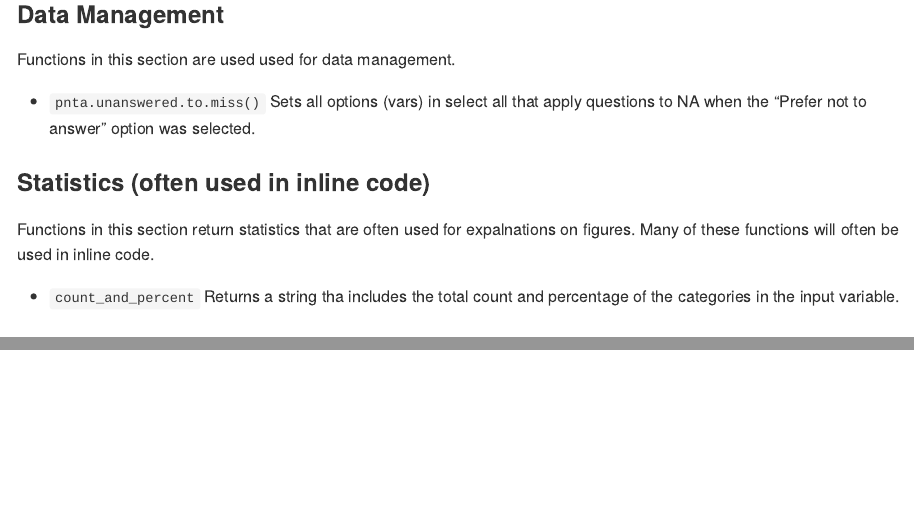
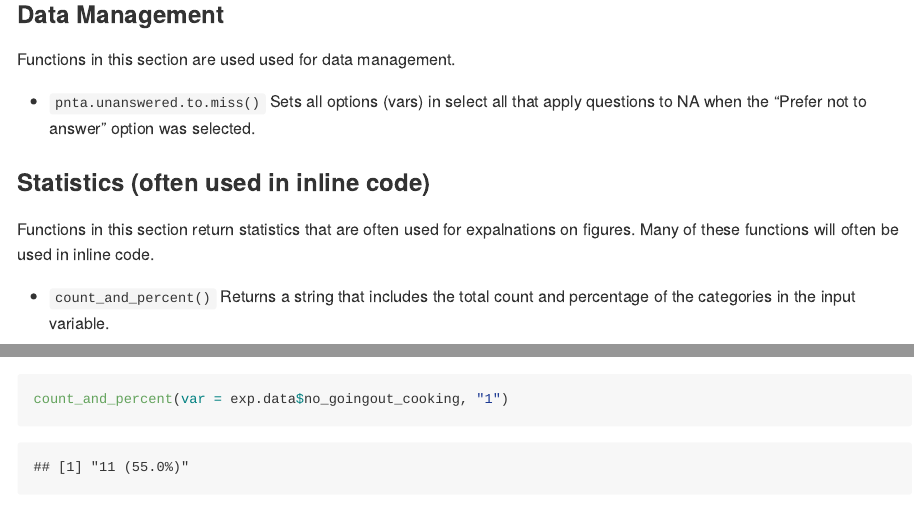
Before and after one commit to Smoorad99/chcRnePackage, an R Markdown document (README.rmd): the page in a window 1100 px wide, from 190 px down, and a second part further down, joined at a grey line. Rendered offline with R 4.5, knitr and Pandoc, with nearby package versions; some code elsewhere in the file could not run offline.

Commit message:
more documentation

````diff
--- a/README.rmd
+++ b/README.rmd
@@ -14,7 +14,7 @@ Functions in this section are used used for data management.
 ### Statistics (often used in inline code)
 Functions in this section return statistics that are often used for expalnations on figures. Many of these functions will often be used in inline code.
 
-- `count_and_percent` Returns a string tha includes the total count and percentage of the categories in the input variable.
+- `count_and_percent()` Returns a string that includes the total count and percentage of the categories in the input variable.
 
 
 ### Visualization
@@ -49,3 +49,8 @@ table1 <- nperc_tbl_MATA(df = exp.data,
                col.title = "Why not go out to eat?")
 table1
 ```
+
+
+```{r}
+count_and_percent(var = exp.data$no_goingout_cooking, "1")
+```
````
Also changed, not shown: R/count_and_percent.R (+7 -3 lines), R/nperc_tbl_MATA.R (+8 -8 lines), R/pnta_unanswered_to_miss.R (+6 -6 lines), README.md, 3 other files.
